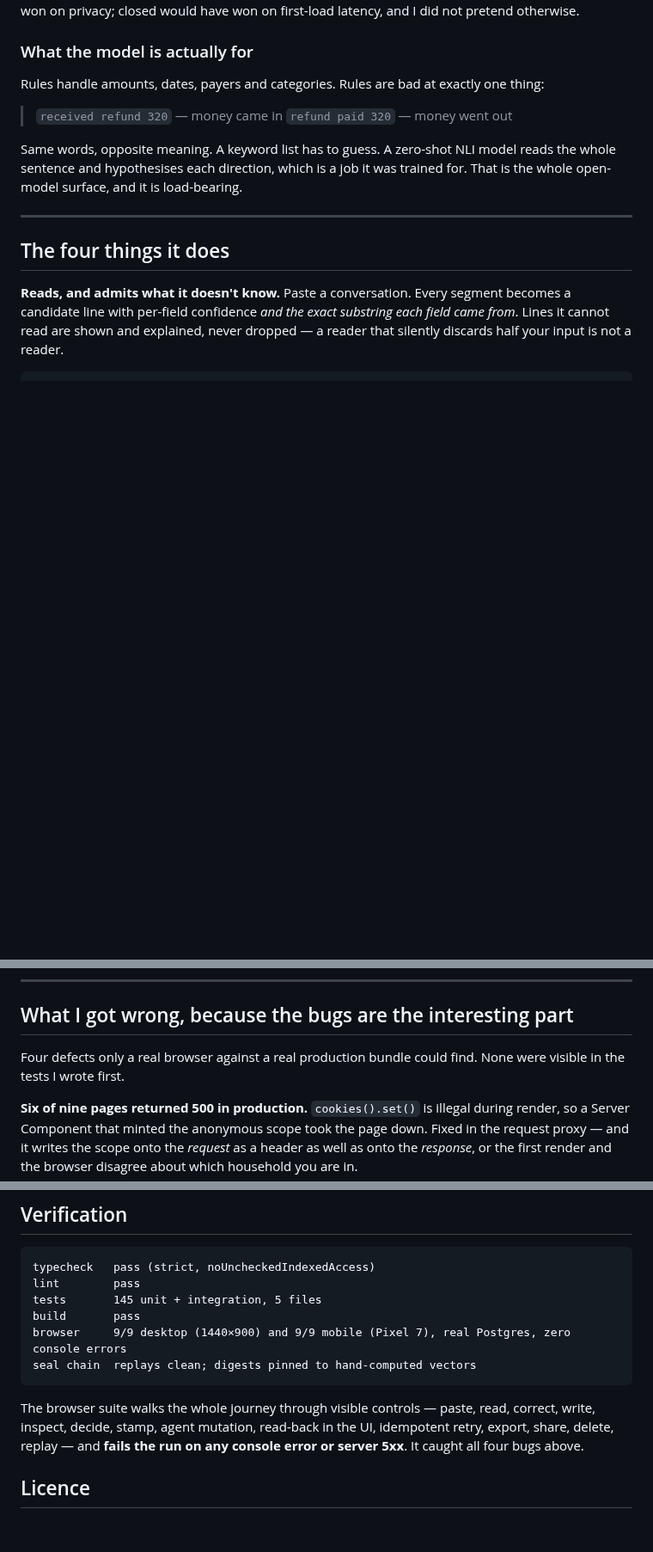
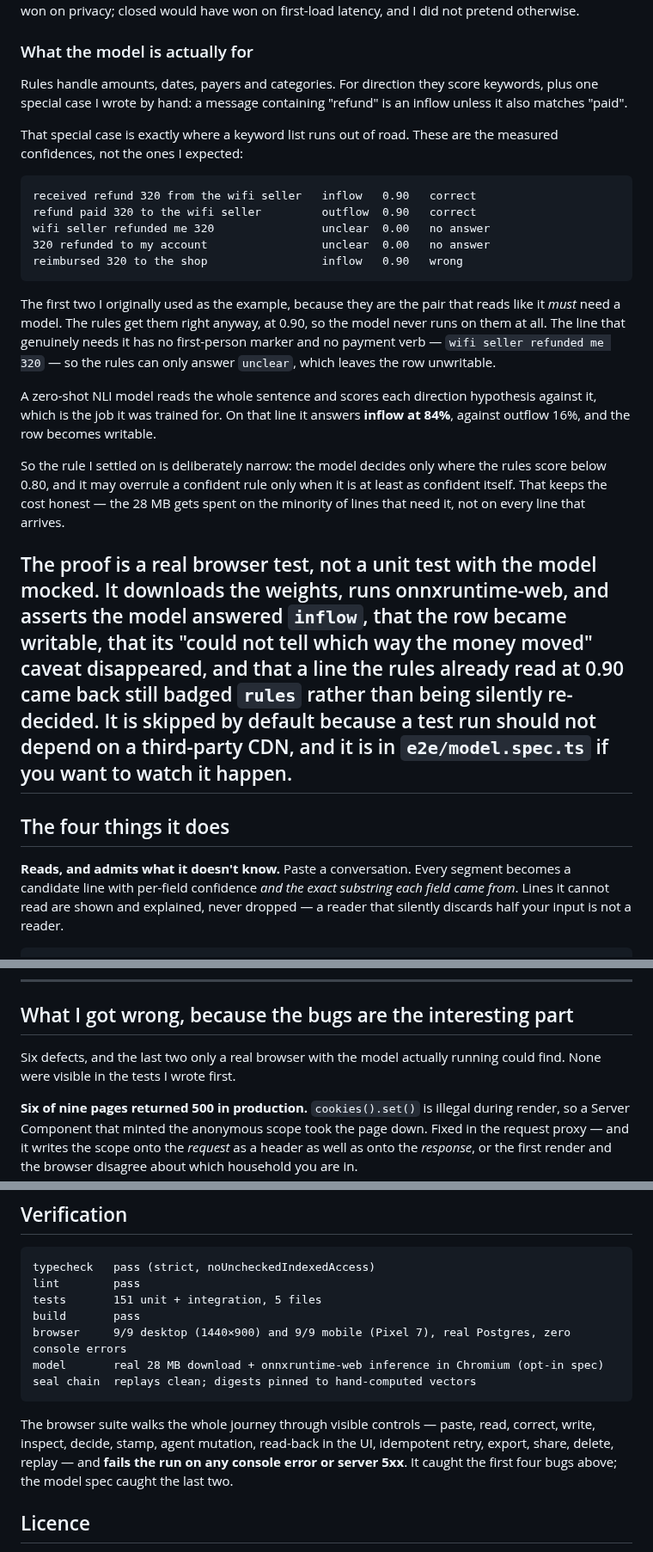
Before and after one commit to aniruddhaadak80/khata, a Markdown page: docs/dev-post.md, 3 parts joined by grey strips. Shown at 86% size. GitHub-like rendering; blank space fills up the shorter version.

````diff
--- a/docs/dev-post.md
+++ b/docs/dev-post.md
@@ -37,13 +37,25 @@ Where open was *worse*, honestly: an NLI model at 28 MB is a big thing to ask a
 
 ### What the model is actually for
 
-Rules handle amounts, dates, payers and categories. Rules are bad at exactly one thing:
+Rules handle amounts, dates, payers and categories. For direction they score keywords, plus one special case I wrote by hand: a message containing "refund" is an inflow unless it also matches "paid".
 
-> `received refund 320` — money came in
-> `refund paid 320` — money went out
+That special case is exactly where a keyword list runs out of road. These are the measured confidences, not the ones I expected:
 
-Same words, opposite meaning. A keyword list has to guess. A zero-shot NLI model reads the whole sentence and hypothesises each direction, which is a job it was trained for. That is the whole open-model surface, and it is load-bearing.
+```
+received refund 320 from the wifi seller   inflow   0.90   correct
+refund paid 320 to the wifi seller         outflow  0.90   correct
+wifi seller refunded me 320                unclear  0.00   no answer
+320 refunded to my account                 unclear  0.00   no answer
+reimbursed 320 to the shop                 inflow   0.90   wrong
+```
 
+The first two I originally used as the example, because they are the pair that reads like it *must* need a model. The rules get them right anyway, at 0.90, so the model never runs on them at all. The line that genuinely needs it has no first-person marker and no payment verb — `wifi seller refunded me 320` — so the rules can only answer `unclear`, which leaves the row unwritable.
+
+A zero-shot NLI model reads the whole sentence and scores each direction hypothesis against it, which is the job it was trained for. On that line it answers **inflow at 84%**, against outflow 16%, and the row becomes writable.
+
+So the rule I settled on is deliberately narrow: the model decides only where the rules score below 0.80, and it may overrule a confident rule only when it is at least as confident itself. That keeps the cost honest — the 28 MB gets spent on the minority of lines that need it, not on every line that arrives.
+
+The proof is a real browser test, not a unit test with the model mocked. It downloads the weights, runs onnxruntime-web, and asserts the model answered `inflow`, that the row became writable, that its "could not tell which way the money moved" caveat disappeared, and that a line the rules already read at 0.90 came back still badged `rules` rather than being silently re-decided. It is skipped by default because a test run should not depend on a third-party CDN, and it is in `e2e/model.spec.ts` if you want to watch it happen.
 ---
 
 ## The four things it does
@@ -93,7 +105,7 @@ Every figure carries `live`, `stale` or `fallback` and a real as-of date. A seal
 
 ## What I got wrong, because the bugs are the interesting part
 
-Four defects only a real browser against a real production bundle could find. None were visible in the tests I wrote first.
+Six defects, and the last two only a real browser with the model actually running could find. None were visible in the tests I wrote first.
 
 **Six of nine pages returned 500 in production.** `cookies().set()` is illegal during render, so a Server Component that minted the anonymous scope took the page down. Fixed in the request proxy — and it writes the scope onto the *request* as a header as well as onto the *response*, or the first render and the browser disagree about which household you are in.
 
@@ -134,13 +150,14 @@ I will update the live link once the limit resets.
 ```
 typecheck   pass (strict, noUncheckedIndexedAccess)
 lint        pass
-tests       145 unit + integration, 5 files
+tests       151 unit + integration, 5 files
 build       pass
 browser     9/9 desktop (1440×900) and 9/9 mobile (Pixel 7), real Postgres, zero console errors
+model       real 28 MB download + onnxruntime-web inference in Chromium (opt-in spec)
 seal chain  replays clean; digests pinned to hand-computed vectors
 ```
 
-The browser suite walks the whole journey through visible controls — paste, read, correct, write, inspect, decide, stamp, agent mutation, read-back in the UI, idempotent retry, export, share, delete, replay — and **fails the run on any console error or server 5xx**. It caught all four bugs above.
+The browser suite walks the whole journey through visible controls — paste, read, correct, write, inspect, decide, stamp, agent mutation, read-back in the UI, idempotent retry, export, share, delete, replay — and **fails the run on any console error or server 5xx**. It caught the first four bugs above; the model spec caught the last two.
 
 ## Licence
 
````
Also changed, not shown: other parts of docs/dev-post.md (+4 -0 lines), README.md (+22 -2 lines), docs/images/reader-model.png (added), 4 other files.
